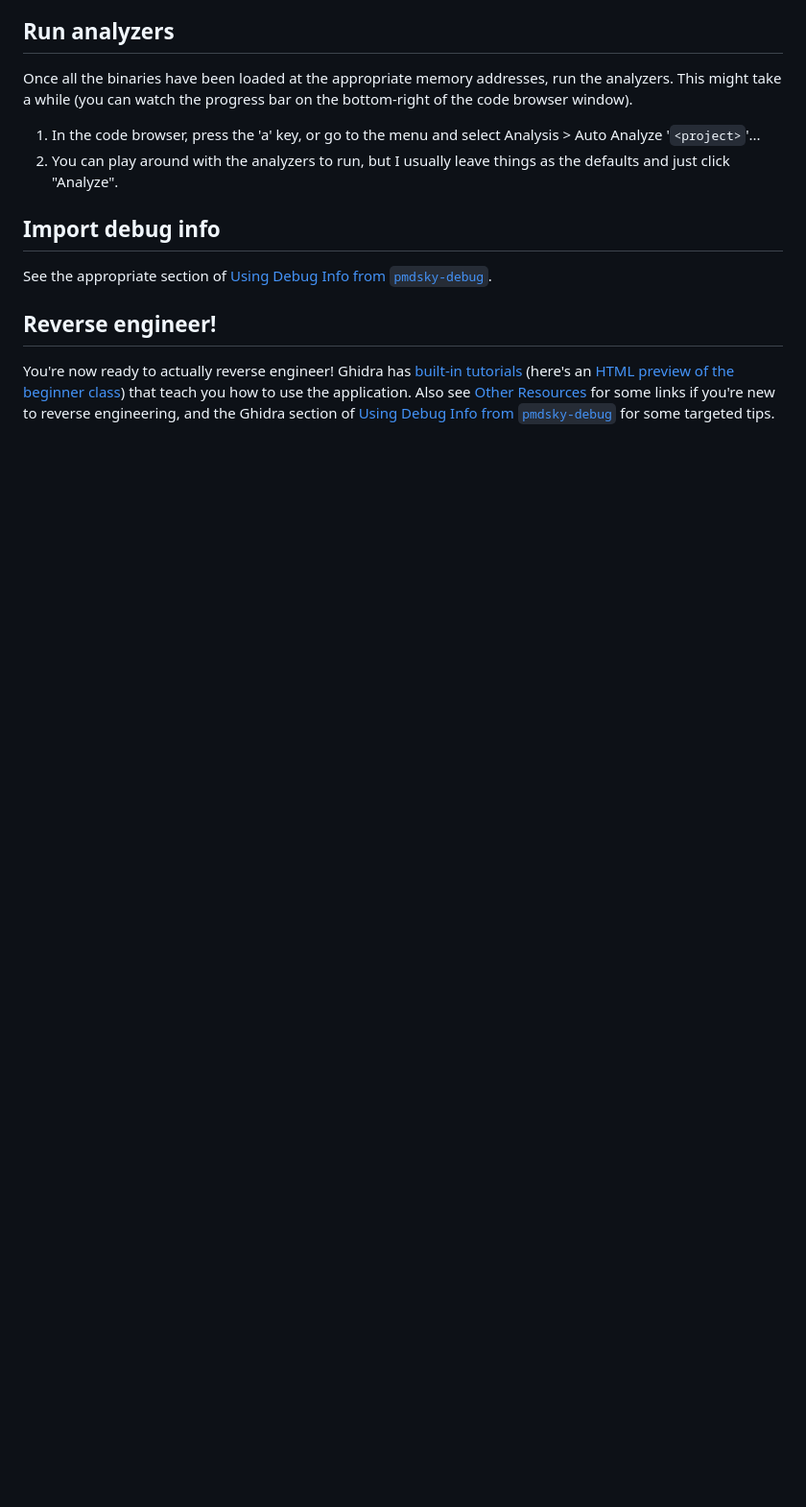
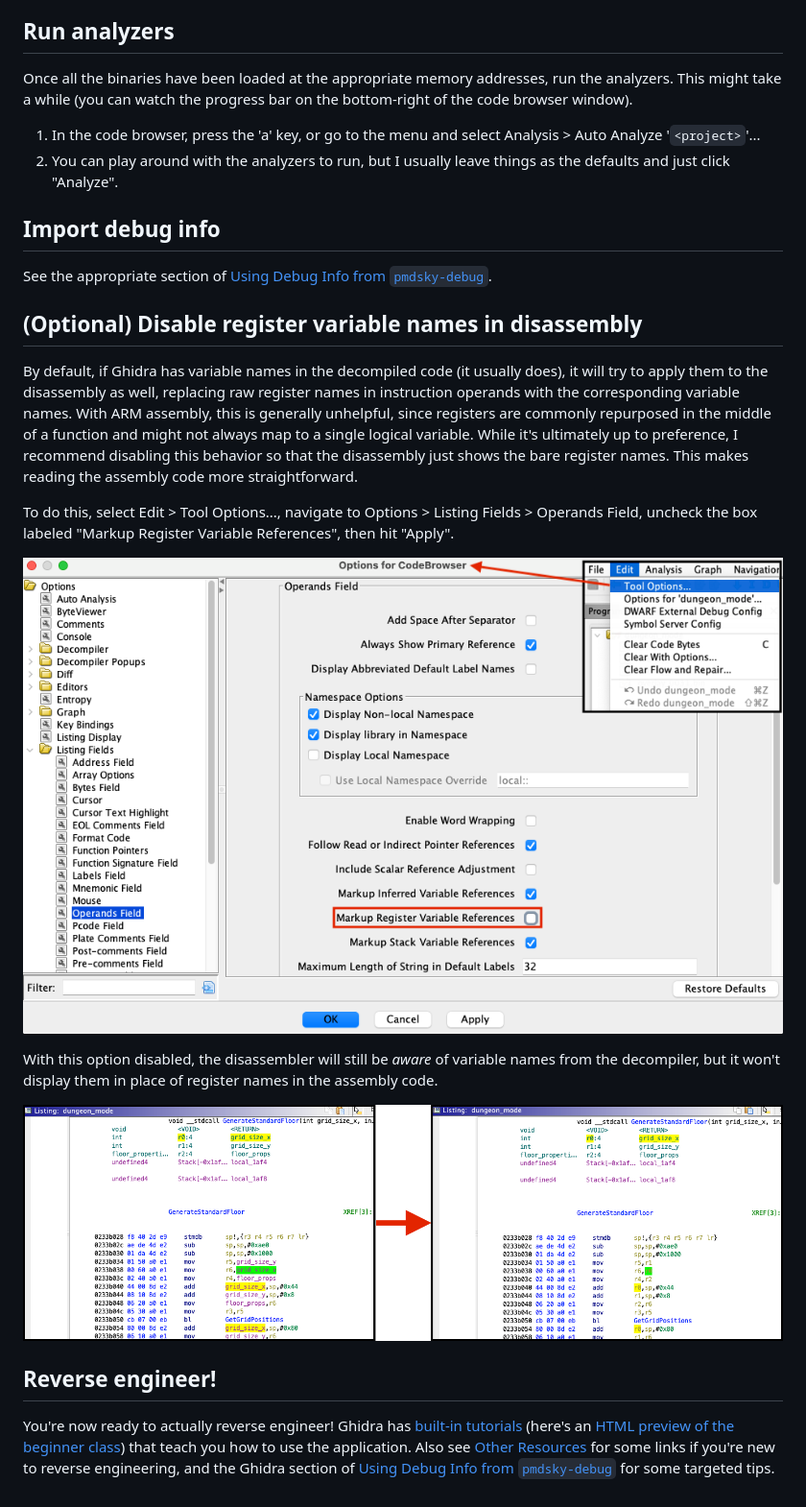
Before and after one commit to UsernameFodder/pmdsky-debug, a Markdown page: docs/ghidra-setup.md, the part around the change. Shown at 96% size. GitHub-like rendering; pictures changed too: docs/images/ghidra-markup-register-variable-references.png (added), docs/images/ghidra-register-variables.png (added); blank space fills up the shorter version.

Commit message:
Add setup step to hide register variable names in Ghidra disassembly
Usually when Ghidra replaces register names with variable names, it only
serves to obfuscate the assembly. Add an optional but recommended step
during Ghidra setup to turn this behavior off.

```diff
--- a/docs/ghidra-setup.md
+++ b/docs/ghidra-setup.md
@@ -79,5 +79,16 @@ Once all the binaries have been loaded at the appropriate memory addresses, run
 ## Import debug info
 See the appropriate section of [Using Debug Info from `pmdsky-debug`](using-debug-info.md#ghidra).
 
+## (Optional) Disable register variable names in disassembly
+By default, if Ghidra has variable names in the decompiled code (it usually does), it will try to apply them to the disassembly as well, replacing raw register names in instruction operands with the corresponding variable names. With ARM assembly, this is generally unhelpful, since registers are commonly repurposed in the middle of a function and might not always map to a single logical variable. While it's ultimately up to preference, I recommend disabling this behavior so that the disassembly just shows the bare register names. This makes reading the assembly code more straightforward.
+
+To do this, select Edit > Tool Options..., navigate to Options > Listing Fields > Operands Field, uncheck the box labeled "Markup Register Variable References", then hit "Apply".
+
+   ![Disabling register variable markup](images/ghidra-markup-register-variable-references.png)
+
+With this option disabled, the disassembler will still be _aware_ of variable names from the decompiler, but it won't display them in place of register names in the assembly code.
+
+   ![The effect of disabling register variable markup](images/ghidra-register-variables.png)
+
 ## Reverse engineer!
 You're now ready to actually reverse engineer! Ghidra has [built-in tutorials](https://github.com/NationalSecurityAgency/ghidra/tree/master/GhidraDocs/GhidraClass) (here's an [HTML preview of the beginner class](https://htmlpreview.github.io/?https://github.com/NationalSecurityAgency/ghidra/blob/stable/GhidraDocs/GhidraClass/Beginner/Introduction_to_Ghidra_Student_Guide.html)) that teach you how to use the application. Also see [Other Resources](resources.md) for some links if you're new to reverse engineering, and the Ghidra section of [Using Debug Info from `pmdsky-debug`](using-debug-info.md#ghidra) for some targeted tips.
```
